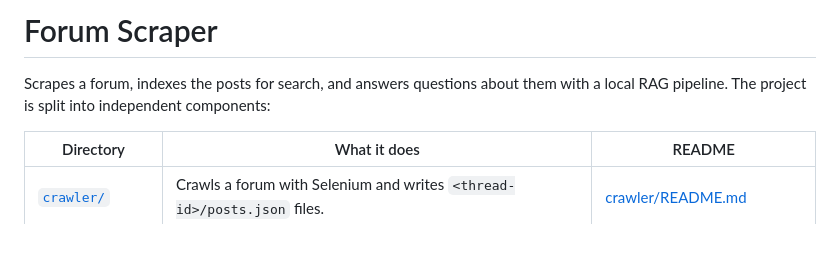
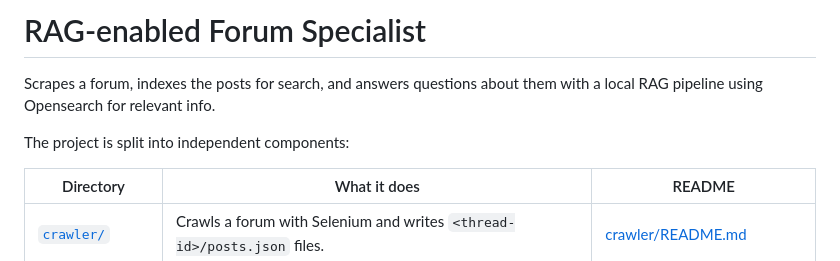
Before and after one commit to the-zucc/rag-forum-specialist, a Markdown page: README.md, the part around the change. GitHub-like rendering; blank space fills up the shorter version.

```diff
--- a/README.md
+++ b/README.md
@@ -1,8 +1,9 @@
-# Forum Scraper
+# RAG-enabled Forum Specialist
 
 Scrapes a forum, indexes the posts for search, and answers questions about
-them with a local RAG pipeline. The project is split into independent
-components:
+them with a local RAG pipeline using Opensearch for relevant info.
+
+The project is split into independent components:
 
 | Directory | What it does | README |
 |---|---|---|
```
